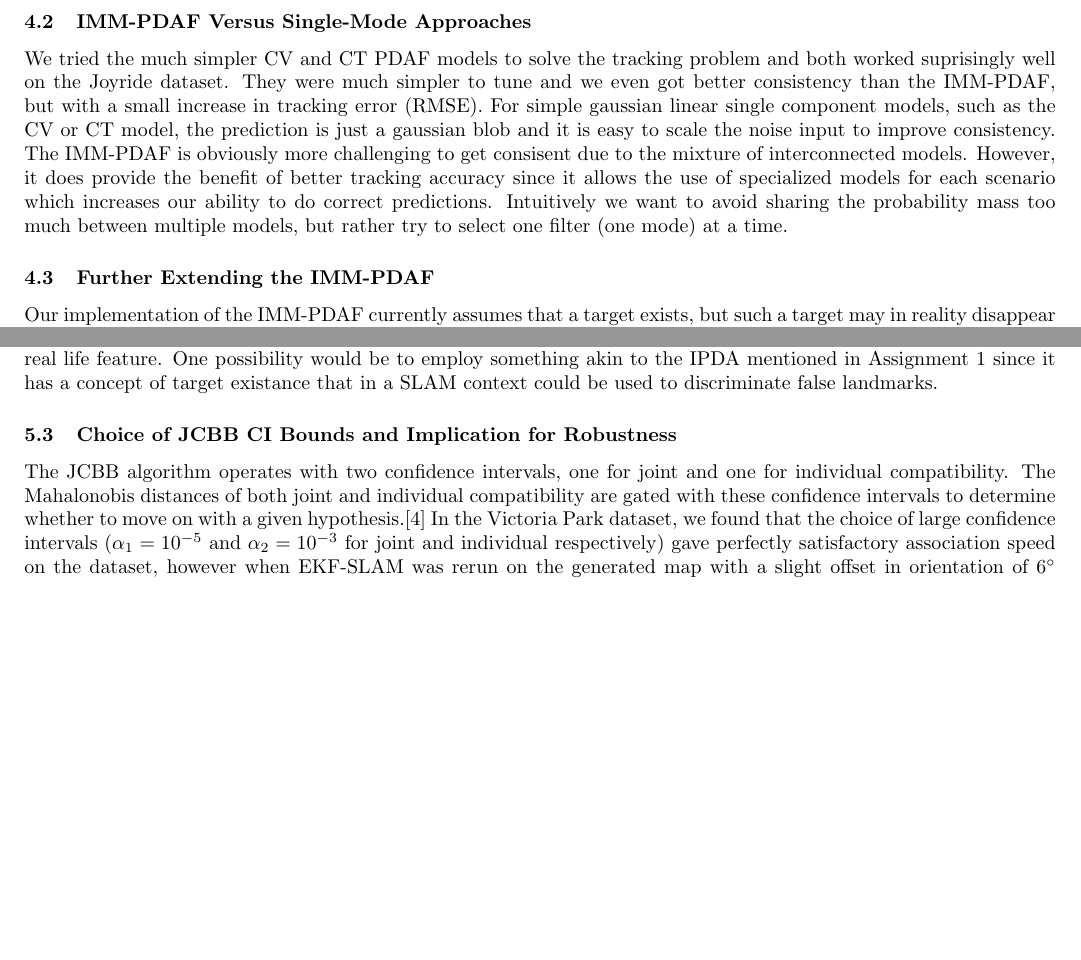
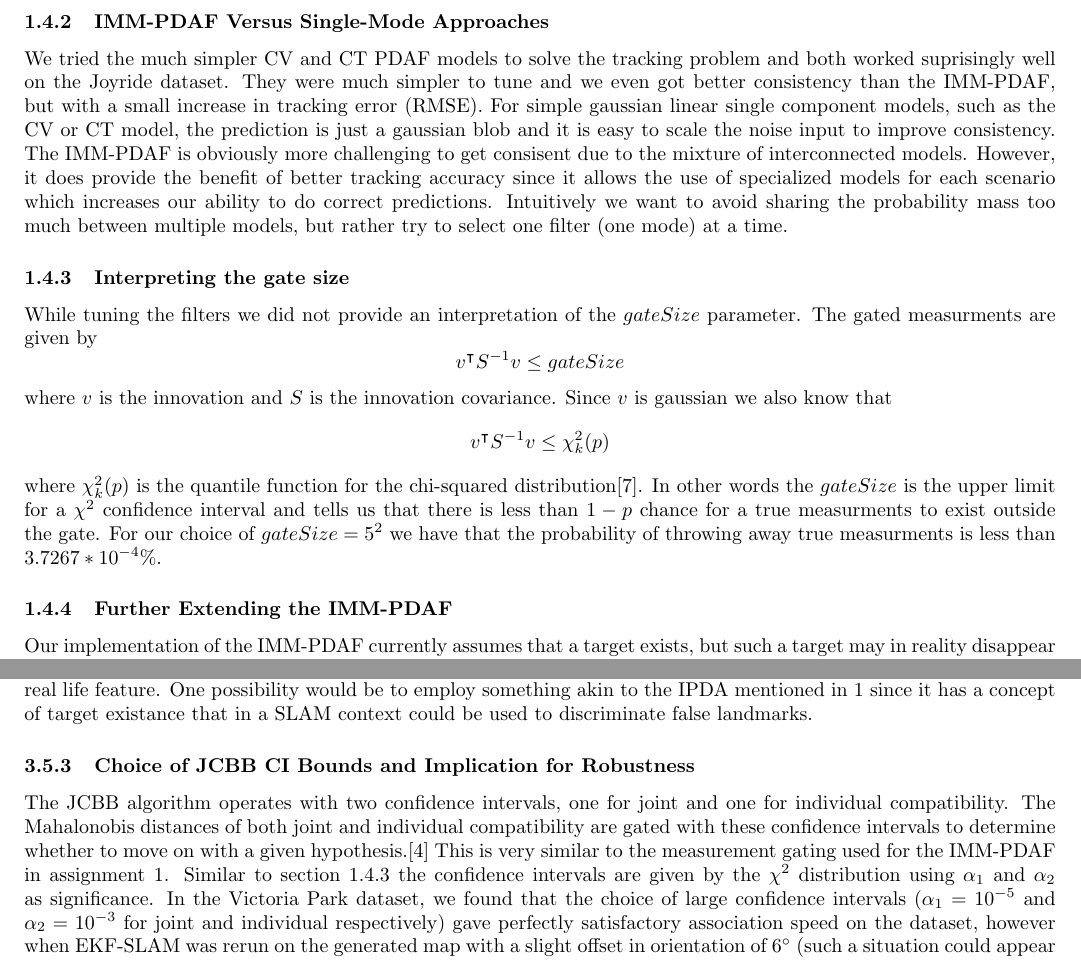
Before and after one commit to HaavardM/ttk4250-sensor-fusion, a LaTeX document (latex/ov.tex, which reads latex/a1discussion.tex, latex/a2.tex, latex/a3discussion.tex): two parts of pages 5 and 12 of 13, joined at a grey line, cut so that both start at the same text, the shorter picture padded with empty space. Compiled offline with pdfLaTeX.

Commit message:
Add chi squared explanation for imm-pdaf
Also mention the link between assignent 1 and 3 for chi squared

```diff
--- a/latex/a1discussion.tex
+++ b/latex/a1discussion.tex
@@ -6,5 +6,11 @@ When tuning we therefore use the NEES CI as a metric for how confident the filte
 \subsubsection{IMM-PDAF Versus Single-Mode Approaches} \label{whyimmpdaf}
 We tried the much simpler CV and CT PDAF models to solve the tracking problem and both worked suprisingly well on the Joyride dataset. They were much simpler to tune and we even got better consistency than the IMM-PDAF, but with a small increase in tracking error (RMSE). For simple gaussian linear single component models, such as the CV or CT model, the prediction is just a gaussian blob and it is easy to scale the noise input to improve consistency. The IMM-PDAF is obviously more challenging to get consisent due to the mixture of interconnected models. However, it does provide the benefit of better tracking accuracy since it allows the use of specialized models for each scenario which increases our ability to do correct predictions. Intuitively we want to avoid sharing the probability mass too much between multiple models, but rather try to select one filter (one mode) at a time.
 
+\subsubsection{Interpreting the gate size} \label{sec:imm-pdaf-gate-size}
+While tuning the filters we did not provide an interpretation of the $gateSize$ parameter. The gated measurments are given by
+$$v^\intercal S^{-1} v \leq gateSize$$ where $v$ is the innovation and $S$ is the innovation covariance.
+Since $v$ is gaussian we also know that
+$$v^\intercal S^{-1} v \leq \chi_k^2(p)$$ where $\chi_k^2(p)$ is the quantile function for the chi-squared distribution\cite{wiki:multivariate_normal}. In other words the $gateSize$ is the upper limit for a $\chi^2$ confidence interval and tells us that there is less than $1-p$ chance for a true measurments to exist outside the gate. For our choice of $gateSize = 5^2$ we have that the probability of throwing away true measurments is less than $3.7267*10^{-4}\%$.
+
 \subsubsection{Further Extending the IMM-PDAF}
 Our implementation of the IMM-PDAF currently assumes that a target exists, but such a target may in reality disappear from the field of view of the radar at some point. If we loose track with our current IMM-PDAF we would continue to track using only our model and random clutter. A natural extension to the IMM-PDAF is therefore to include the probability of target existence using the IPDA method discussed in \cite{imm-ipda}.
--- a/latex/a2.tex
+++ b/latex/a2.tex
@@ -1,4 +1,4 @@
-\section{}
+\section{Assignment 2}
 \label{sec:a2}
 \input{a2task1}
 \input{a2task2}
--- a/latex/a3discussion.tex
+++ b/latex/a3discussion.tex
@@ -31,4 +31,4 @@ EKF-SLAM has been criticised for a variety of reasons in the literature, and one
 After a successful run of the EKF-SLAM algorithm on the Victoria Park dataset, we typically find around 300 landmarks. For this reason, we have speculated that not all these landmarks correspond to actual trees, even though that is what they are supposed to represent. One of the reasons for this is landmarks being doubly registered due to the JCBB algorithm not making the proper associations. But another reason that must not be overlooked is the effect of clutter in the measurement data. The laser data in the dataset has been processed to only contain measurements that match a certain tree-profile\cite{victoria}, however, no classification algorithm is perfect and we speculate that a lot of the measurements are spurious and should be regarded as clutter. This partly stems from the fact that a lot of the detected landmarks happen to appear inside the six-lane intersection to the east of Victoria Park, as can be seen in figure \ref{fig:results_bg}. In our experiments, the effect of clutter has not been significant, and spuriously detected landmarks have not had a noticeable impact on SLAM performance. It might however become problematic for longer operation times and larger maps. Keeping the number of landmarks down is essential to successfully apply EKF-SLAM in an online situation. In addition, wrongly registered landmarks might lead to spurious associations in the future and ultimately worsen the tracking performance. In our implementation, all unassociated measurements are initialized as new landmarks and never face the possibility of removal, there are however techniques to remove landmarks which have low probability of corresponding to an actual real life feature. One possibility would be to employ something akin to the IPDA mentioned in \ref{sec:a1} since it has a concept of target existance that in a SLAM context could be used to discriminate false landmarks.
 
 \subsubsection{Choice of JCBB CI Bounds and Implication for Robustness}
-The JCBB algorithm operates with two confidence intervals, one for joint and one for individual compatibility. The Mahalonobis distances of both joint and individual compatibility are gated with these confidence intervals to determine whether to move on with a given hypothesis.\cite{jcbb} In the Victoria Park dataset, we found that the choice of large confidence intervals ($\alpha_1 = 10^{-5}$ and $\alpha_2 = 10^{-3}$ for joint and individual respectively) gave perfectly satisfactory association speed on the dataset, however when EKF-SLAM was rerun on the generated map with a slight offset in orientation of $6^\circ$ (such a situation could appear naturally from disturbances such temporary loss of sensor data), the JCBB algorithm wound up in an almost complete stall after a few hundred timesteps, likely because the offset pushed the likeliness of all the hypotheses closer together, making the algorithm unable to reduce the search tree and single out the best association in reasonable time. Choosing tighter confidence intervals on the other hand, with $\alpha = 0.1$ for both joint and individual, caused the EKF to lose track on many occasions, likely because the JCBB gated out important correct associations. With $\alpha = 0.001$ instead however, only the most promising hypotheses were considered, ultimately leading to reasonable execution times. We suppose then that one must be careful in choosing these variables and find a good tradeoff between speed and accuracy. In the end, these values made the rerun on the previously built map perfectly possible with no significant slow-down. This result shows how the choice of these confidence intervals is detrimental to the robustness of EKF-SLAM and crucial for online SLAM as a small disturbance can cause the JCBB algorithm to fail to find associations within reasonable time.
+The JCBB algorithm operates with two confidence intervals, one for joint and one for individual compatibility. The Mahalonobis distances of both joint and individual compatibility are gated with these confidence intervals to determine whether to move on with a given hypothesis.\cite{jcbb} This is very similar to the measurement gating used for the IMM-PDAF in assignment 1. Similar to \cref{sec:imm-pdaf-gate-size} the confidence intervals are given by the $\chi^2$ distribution using $\alpha_1$ and $\alpha_2$ as significance. In the Victoria Park dataset, we found that the choice of large confidence intervals ($\alpha_1 = 10^{-5}$ and $\alpha_2 = 10^{-3}$ for joint and individual respectively) gave perfectly satisfactory association speed on the dataset, however when EKF-SLAM was rerun on the generated map with a slight offset in orientation of $6^\circ$ (such a situation could appear naturally from disturbances such temporary loss of sensor data), the JCBB algorithm wound up in an almost complete stall after a few hundred timesteps, likely because the offset pushed the likeliness of all the hypotheses closer together, making the algorithm unable to reduce the search tree and single out the best association in reasonable time. Choosing tighter confidence intervals on the other hand, with $\alpha = 0.1$ for both joint and individual, caused the EKF to lose track on many occasions, likely because the JCBB gated out important correct associations. With $\alpha = 0.001$ instead however, only the most promising hypotheses were considered, ultimately leading to reasonable execution times. We suppose then that one must be careful in choosing these variables and find a good tradeoff between speed and accuracy. In the end, these values made the rerun on the previously built map perfectly possible with no significant slow-down. This result shows how the choice of these confidence intervals is detrimental to the robustness of EKF-SLAM and crucial for online SLAM as a small disturbance can cause the JCBB algorithm to fail to find associations within reasonable time.
--- a/latex/ov.tex
+++ b/latex/ov.tex
@@ -25,8 +25,8 @@
 
 
 % Section numbering %
-\renewcommand\thesection{Assignment \arabic{section}}
-\renewcommand\thesubsection{\arabic{subsection}}
+%\renewcommand\thesection{Assignment \arabic{section}}
+%\renewcommand\thesubsection{\arabic{subsection}}
 
 % Proofs
 \newcommand\TombStone{\rule{.5em}{.5em}} % The tombest stone
```
Also changed, not shown: latex/a1.tex (+1 -1 lines), latex/a3.tex (+1 -1 lines), latex/sample.bib (+9 -0 lines).
